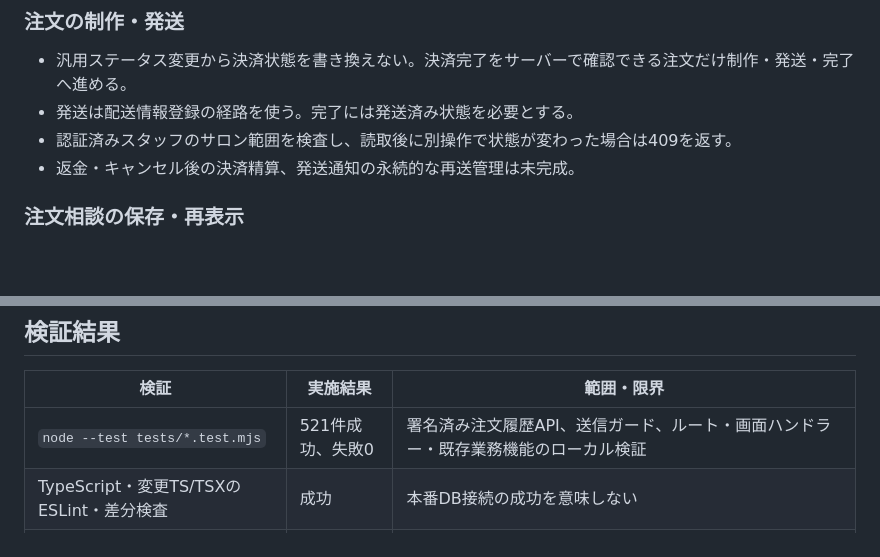
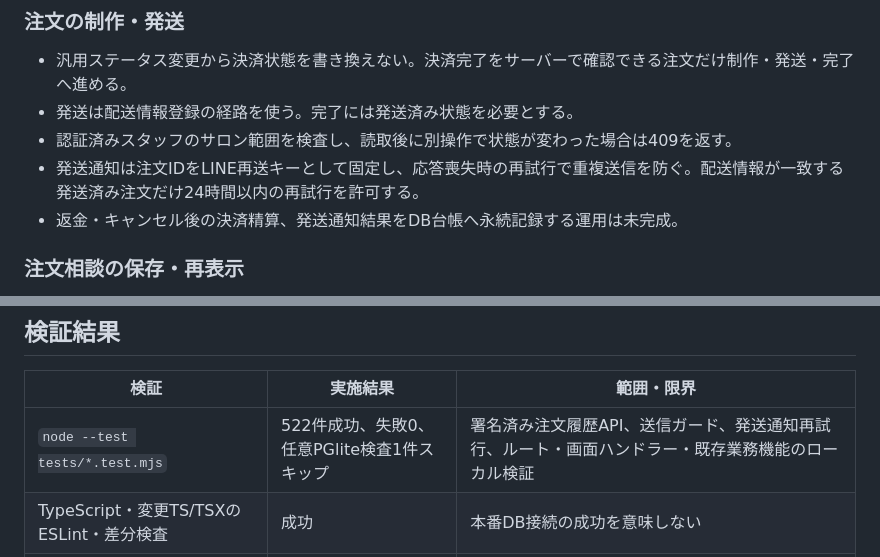
Before and after one commit to madeo2222-coder/Aily-nail-kartte, a Markdown page: docs/aily-commerce-booking-release-20261018.md, 2 parts joined by grey strips. GitHub-like rendering; blank space fills up the shorter version.

Commit message:
docs: record verified commerce delivery safeguards
Document retry-safe LINE shipping notifications and correct the full-suite result to 522 passing tests with one optional PGlite check skipped.

```diff
--- a/docs/aily-commerce-booking-release-20261018.md
+++ b/docs/aily-commerce-booking-release-20261018.md
@@ -26,7 +26,8 @@
 - 汎用ステータス変更から決済状態を書き換えない。決済完了をサーバーで確認できる注文だけ制作・発送・完了へ進める。
 - 発送は配送情報登録の経路を使う。完了には発送済み状態を必要とする。
 - 認証済みスタッフのサロン範囲を検査し、読取後に別操作で状態が変わった場合は409を返す。
-- 返金・キャンセル後の決済精算、発送通知の永続的な再送管理は未完成。
+- 発送通知は注文IDをLINE再送キーとして固定し、応答喪失時の再試行で重複送信を防ぐ。配送情報が一致する発送済み注文だけ24時間以内の再試行を許可する。
+- 返金・キャンセル後の決済精算、発送通知結果をDB台帳へ永続記録する運用は未完成。
 
 ### 注文相談の保存・再表示
 
@@ -53,7 +54,7 @@
 
 | 検証 | 実施結果 | 範囲・限界 |
 | --- | --- | --- |
-| `node --test tests/*.test.mjs` | 521件成功、失敗0 | 署名済み注文履歴API、送信ガード、ルート・画面ハンドラー・既存業務機能のローカル検証 |
+| `node --test tests/*.test.mjs` | 522件成功、失敗0、任意PGlite検査1件スキップ | 署名済み注文履歴API、送信ガード、発送通知再試行、ルート・画面ハンドラー・既存業務機能のローカル検証 |
 | TypeScript・変更TS/TSXのESLint・差分検査 | 成功 | 本番DB接続の成功を意味しない |
 | `next build --webpack` | 完了 | ダミー設定のみ。初回は既定のNodeヒープ上限で中断、6GiB指定で再実行して静的生成・最適化・ルート一覧まで完了 |
 | `verify-payment-pending-sql.mjs` | 成功 | PGlite上で既存決済migrationを実行。保留中の再課金防止、成功の冪等性、匿名実行拒否を検証 |
```
